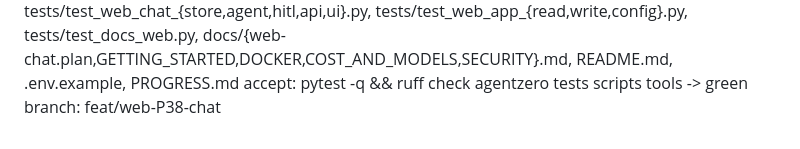
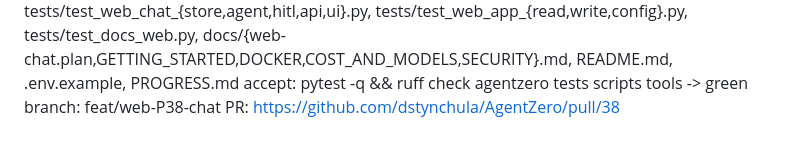
Before and after one commit to dstynchula/AgentZero, a Markdown page: WORKLOG.md, the part around the change. Drawn GitHub-style.

Commit message:
WORKLOG: link P38 PR #38
Co-authored-by: Cursor <cursoragent@cursor.com>

```diff
--- a/WORKLOG.md
+++ b/WORKLOG.md
@@ -462,3 +462,4 @@ smoke_test PII redaction; rank_and_sync --yes; browser scrape SSRF guard on fina
            README.md, .env.example, PROGRESS.md
     accept: pytest -q && ruff check agentzero tests scripts tools -> green
     branch: feat/web-P38-chat
+    PR: https://github.com/dstynchula/AgentZero/pull/38
```
